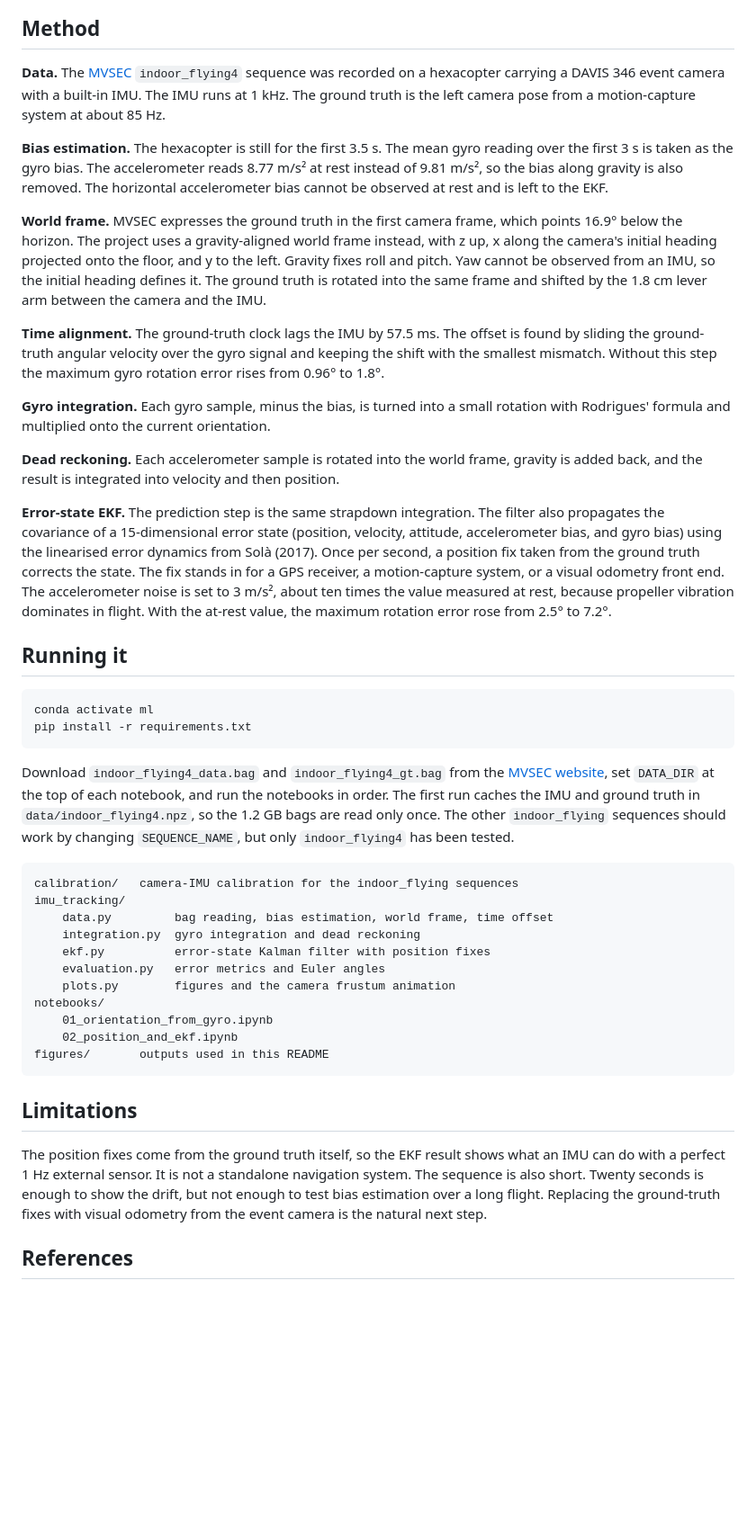
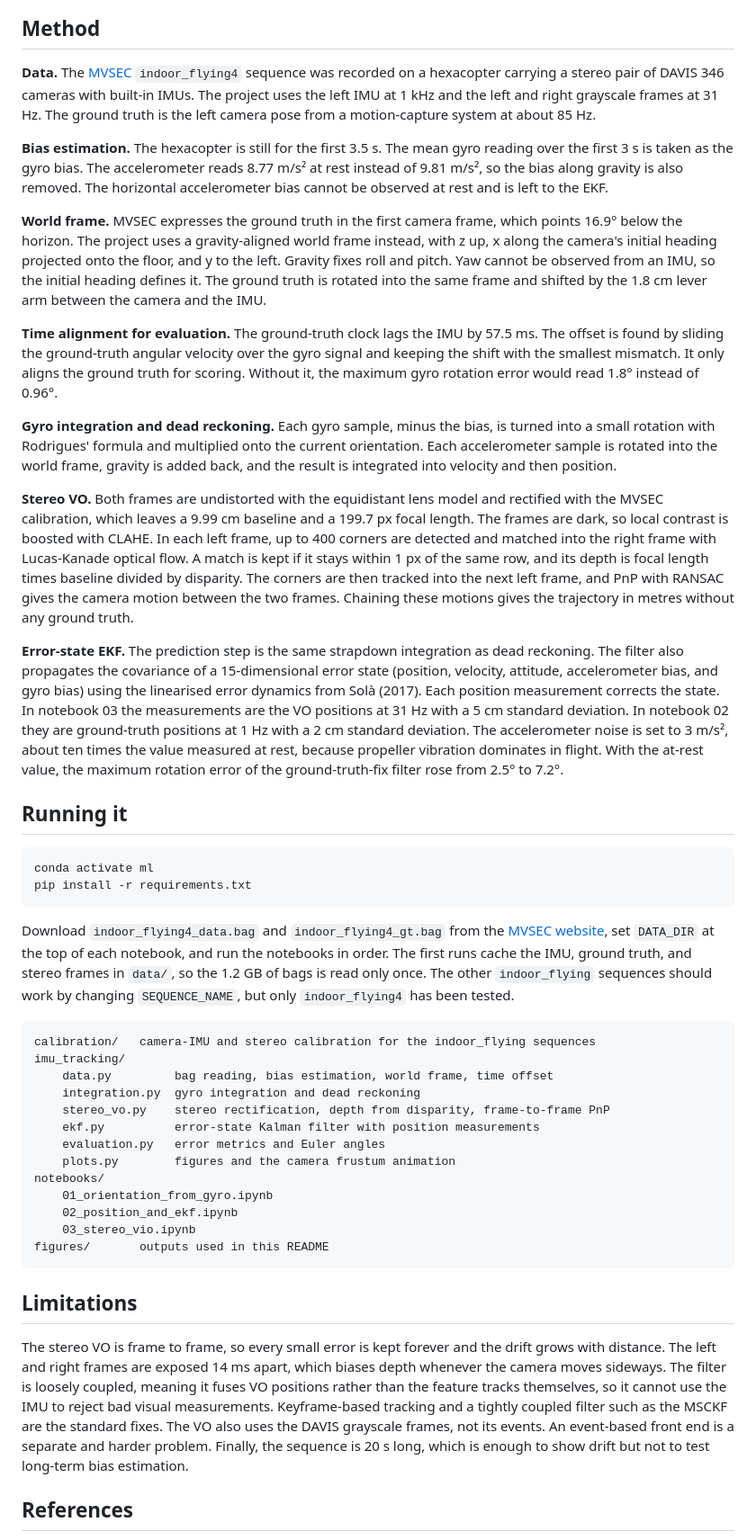
Before and after one commit to j-lumbres/imu-trajectory-mvsec, a Markdown page: README.md, the part around one of its changes. Shown at 90% size. GitHub-like rendering; blank space fills up the shorter version.

````diff
--- a/README.md
+++ b/README.md
@@ -46,19 +62,19 @@ The EKF has a slightly larger rotation error than the gyro alone. A position fix
 
 ## Method
 
-**Data.** The [MVSEC](https://daniilidis-group.github.io/mvsec/) `indoor_flying4` sequence was recorded on a hexacopter carrying a DAVIS 346 event camera with a built-in IMU. The IMU runs at 1 kHz. The ground truth is the left camera pose from a motion-capture system at about 85 Hz.
+**Data.** The [MVSEC](https://daniilidis-group.github.io/mvsec/) `indoor_flying4` sequence was recorded on a hexacopter carrying a stereo pair of DAVIS 346 cameras with built-in IMUs. The project uses the left IMU at 1 kHz and the left and right grayscale frames at 31 Hz. The ground truth is the left camera pose from a motion-capture system at about 85 Hz.
 
 **Bias estimation.** The hexacopter is still for the first 3.5 s. The mean gyro reading over the first 3 s is taken as the gyro bias. The accelerometer reads 8.77 m/s² at rest instead of 9.81 m/s², so the bias along gravity is also removed. The horizontal accelerometer bias cannot be observed at rest and is left to the EKF.
 
 **World frame.** MVSEC expresses the ground truth in the first camera frame, which points 16.9° below the horizon. The project uses a gravity-aligned world frame instead, with z up, x along the camera's initial heading projected onto the floor, and y to the left. Gravity fixes roll and pitch. Yaw cannot be observed from an IMU, so the initial heading defines it. The ground truth is rotated into the same frame and shifted by the 1.8 cm lever arm between the camera and the IMU.
 
-**Time alignment.** The ground-truth clock lags the IMU by 57.5 ms. The offset is found by sliding the ground-truth angular velocity over the gyro signal and keeping the shift with the smallest mismatch. Without this step the maximum gyro rotation error rises from 0.96° to 1.8°.
+**Time alignment for evaluation.** The ground-truth clock lags the IMU by 57.5 ms. The offset is found by sliding the ground-truth angular velocity over the gyro signal and keeping the shift with the smallest mismatch. It only aligns the ground truth for scoring. Without it, the maximum gyro rotation error would read 1.8° instead of 0.96°.
 
-**Gyro integration.** Each gyro sample, minus the bias, is turned into a small rotation with Rodrigues' formula and multiplied onto the current orientation.
+**Gyro integration and dead reckoning.** Each gyro sample, minus the bias, is turned into a small rotation with Rodrigues' formula and multiplied onto the current orientation. Each accelerometer sample is rotated into the world frame, gravity is added back, and the result is integrated into velocity and then position.
 
-**Dead reckoning.** Each accelerometer sample is rotated into the world frame, gravity is added back, and the result is integrated into velocity and then position.
+**Stereo VO.** Both frames are undistorted with the equidistant lens model and rectified with the MVSEC calibration, which leaves a 9.99 cm baseline and a 199.7 px focal length. The frames are dark, so local contrast is boosted with CLAHE. In each left frame, up to 400 corners are detected and matched into the right frame with Lucas-Kanade optical flow. A match is kept if it stays within 1 px of the same row, and its depth is focal length times baseline divided by disparity. The corners are then tracked into the next left frame, and PnP with RANSAC gives the camera motion between the two frames. Chaining these motions gives the trajectory in metres without any ground truth.
 
-**Error-state EKF.** The prediction step is the same strapdown integration. The filter also propagates the covariance of a 15-dimensional error state (position, velocity, attitude, accelerometer bias, and gyro bias) using the linearised error dynamics from Solà (2017). Once per second, a position fix taken from the ground truth corrects the state. The fix stands in for a GPS receiver, a motion-capture system, or a visual odometry front end. The accelerometer noise is set to 3 m/s², about ten times the value measured at rest, because propeller vibration dominates in flight. With the at-rest value, the maximum rotation error rose from 2.5° to 7.2°.
+**Error-state EKF.** The prediction step is the same strapdown integration as dead reckoning. The filter also propagates the covariance of a 15-dimensional error state (position, velocity, attitude, accelerometer bias, and gyro bias) using the linearised error dynamics from Solà (2017). Each position measurement corrects the state. In notebook 03 the measurements are the VO positions at 31 Hz with a 5 cm standard deviation. In notebook 02 they are ground-truth positions at 1 Hz with a 2 cm standard deviation. The accelerometer noise is set to 3 m/s², about ten times the value measured at rest, because propeller vibration dominates in flight. With the at-rest value, the maximum rotation error of the ground-truth-fix filter rose from 2.5° to 7.2°.
 
 ## Running it
 
@@ -67,25 +83,27 @@ conda activate ml
 pip install -r requirements.txt
 ```
 
-Download `indoor_flying4_data.bag` and `indoor_flying4_gt.bag` from the [MVSEC website](https://daniilidis-group.github.io/mvsec/download/), set `DATA_DIR` at the top of each notebook, and run the notebooks in order. The first run caches the IMU and ground truth in `data/indoor_flying4.npz`, so the 1.2 GB bags are read only once. The other `indoor_flying` sequences should work by changing `SEQUENCE_NAME`, but only `indoor_flying4` has been tested.
+Download `indoor_flying4_data.bag` and `indoor_flying4_gt.bag` from the [MVSEC website](https://daniilidis-group.github.io/mvsec/download/), set `DATA_DIR` at the top of each notebook, and run the notebooks in order. The first runs cache the IMU, ground truth, and stereo frames in `data/`, so the 1.2 GB of bags is read only once. The other `indoor_flying` sequences should work by changing `SEQUENCE_NAME`, but only `indoor_flying4` has been tested.
 
 ```
-calibration/   camera-IMU calibration for the indoor_flying sequences
+calibration/   camera-IMU and stereo calibration for the indoor_flying sequences
 imu_tracking/
     data.py         bag reading, bias estimation, world frame, time offset
     integration.py  gyro integration and dead reckoning
-    ekf.py          error-state Kalman filter with position fixes
+    stereo_vo.py    stereo rectification, depth from disparity, frame-to-frame PnP
+    ekf.py          error-state Kalman filter with position measurements
     evaluation.py   error metrics and Euler angles
     plots.py        figures and the camera frustum animation
 notebooks/
     01_orientation_from_gyro.ipynb
     02_position_and_ekf.ipynb
+    03_stereo_vio.ipynb
 figures/       outputs used in this README
 ```
 
 ## Limitations
 
-The position fixes come from the ground truth itself, so the EKF result shows what an IMU can do with a perfect 1 Hz external sensor. It is not a standalone navigation system. The sequence is also short. Twenty seconds is enough to show the drift, but not enough to test bias estimation over a long flight. Replacing the ground-truth fixes with visual odometry from the event camera is the natural next step.
+The stereo VO is frame to frame, so every small error is kept forever and the drift grows with distance. The left and right frames are exposed 14 ms apart, which biases depth whenever the camera moves sideways. The filter is loosely coupled, meaning it fuses VO positions rather than the feature tracks themselves, so it cannot use the IMU to reject bad visual measurements. Keyframe-based tracking and a tightly coupled filter such as the MSCKF are the standard fixes. The VO also uses the DAVIS grayscale frames, not its events. An event-based front end is a separate and harder problem. Finally, the sequence is 20 s long, which is enough to show drift but not to test long-term bias estimation.
 
 ## References
 
````
Also changed, not shown: other parts of README.md (+37 -20 lines), figures/orientation_stereo_vio.png (added), figures/position_components_stereo_vio.png (added), figures/stereo_depth_example.png (added), figures/trajectory_stereo_vio.png (added), 6 other files.
